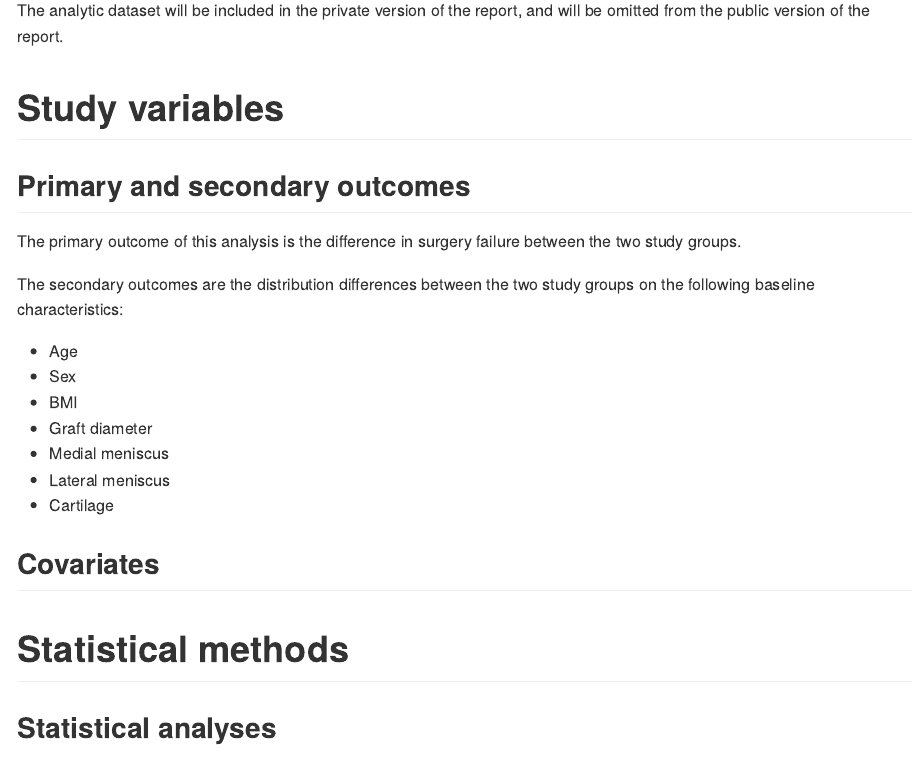
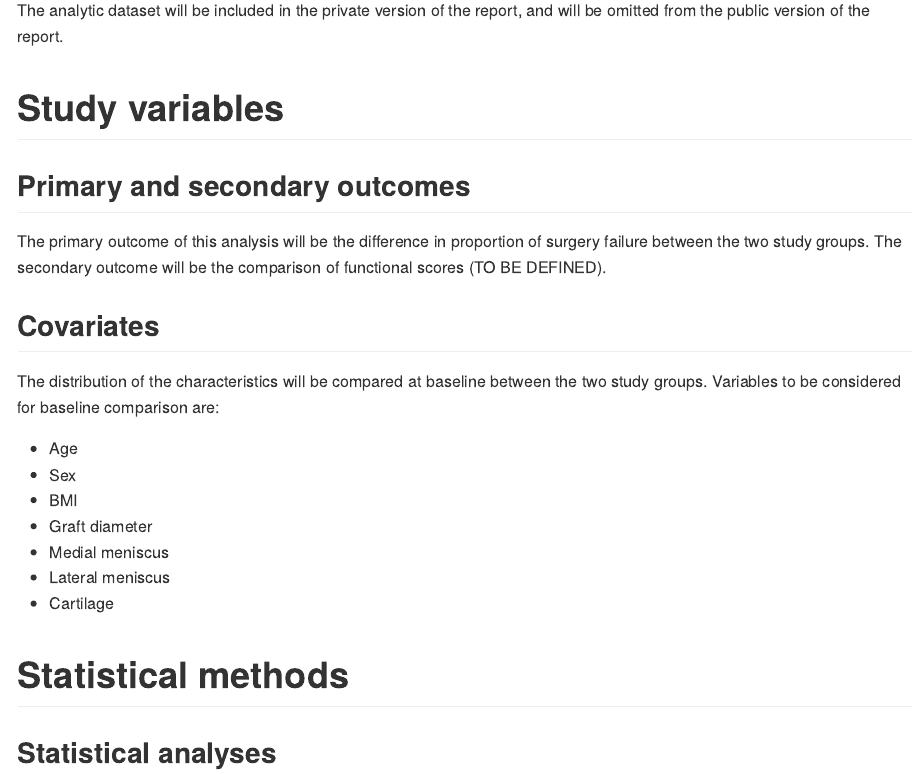
Before and after one commit to philsf-biostat/SAR-2021-004-TV, an R Markdown document (report/SAP-2021-004-TV-v01.Rmd): the page in a window 1100 px wide, from 2330 px down. The pictures show the output file report/SAP-2021-004-TV-v01.md that the author committed with the source, drawn offline in the style of GitHub.

Commit message:
baseline comparison moved to Covariates section

```diff
--- a/report/SAP-2021-004-TV-v01.Rmd
+++ b/report/SAP-2021-004-TV-v01.Rmd
@@ -154,9 +154,13 @@ The analytic dataset will be included in the private version of the report, and
 
 ## Primary and secondary outcomes
 
-The primary outcome of this analysis is the difference in surgery failure between the two study groups.
+The primary outcome of this analysis will be the difference in proportion of surgery failure between the two study groups.
+The secondary outcome will be the comparison of functional scores (TO BE DEFINED).
 
-The secondary outcomes are the distribution differences between the two study groups on the following baseline characteristics:
+## Covariates
+
+The distribution of the characteristics will be compared at baseline between the two study groups.
+Variables to be considered for baseline comparison are:
 
 - Age
 - Sex
@@ -165,8 +169,6 @@ The secondary outcomes are the distribution differences between the two study gr
 - Medial meniscus
 - Lateral meniscus
 - Cartilage
-
-## Covariates
 
 # Statistical methods
 
```
Also changed, not shown: report/SAP-2021-004-TV-v01.md.
